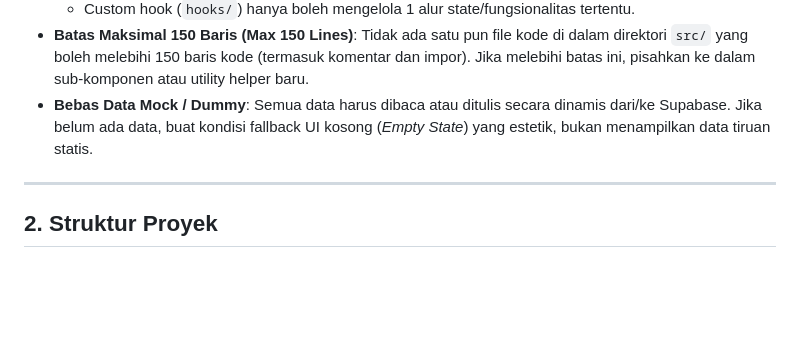
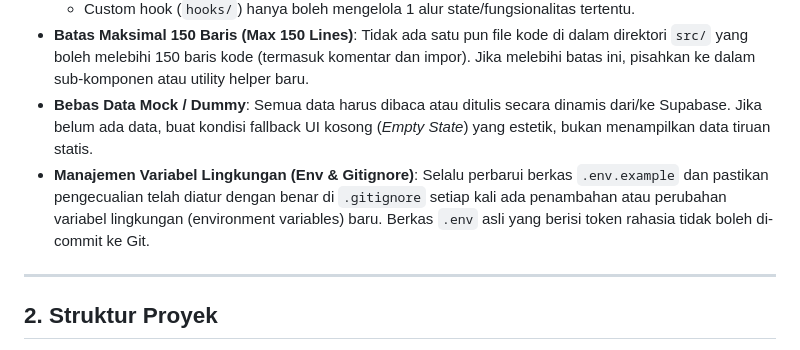
Before and after one commit to umamit/si-paja, a Markdown page: AGENTS.md, the part around the change. Drawn GitHub-style; blank space fills up the shorter version.

Commit message:
Update AGENTS.md with environment variables and gitignore synchronization rules

```diff
--- a/AGENTS.md
+++ b/AGENTS.md
@@ -12,6 +12,7 @@ File ini berisi aturan arsitektur, standar penulisan kode, dan instruksi pemelih
   - Custom hook (`hooks/`) hanya boleh mengelola 1 alur state/fungsionalitas tertentu.
 * **Batas Maksimal 150 Baris (Max 150 Lines)**: Tidak ada satu pun file kode di dalam direktori `src/` yang boleh melebihi 150 baris kode (termasuk komentar dan impor). Jika melebihi batas ini, pisahkan ke dalam sub-komponen atau utility helper baru.
 * **Bebas Data Mock / Dummy**: Semua data harus dibaca atau ditulis secara dinamis dari/ke Supabase. Jika belum ada data, buat kondisi fallback UI kosong (*Empty State*) yang estetik, bukan menampilkan data tiruan statis.
+* **Manajemen Variabel Lingkungan (Env & Gitignore)**: Selalu perbarui berkas `.env.example` dan pastikan pengecualian telah diatur dengan benar di `.gitignore` setiap kali ada penambahan atau perubahan variabel lingkungan (environment variables) baru. Berkas `.env` asli yang berisi token rahasia tidak boleh di-commit ke Git.
 
 ---
 
```
